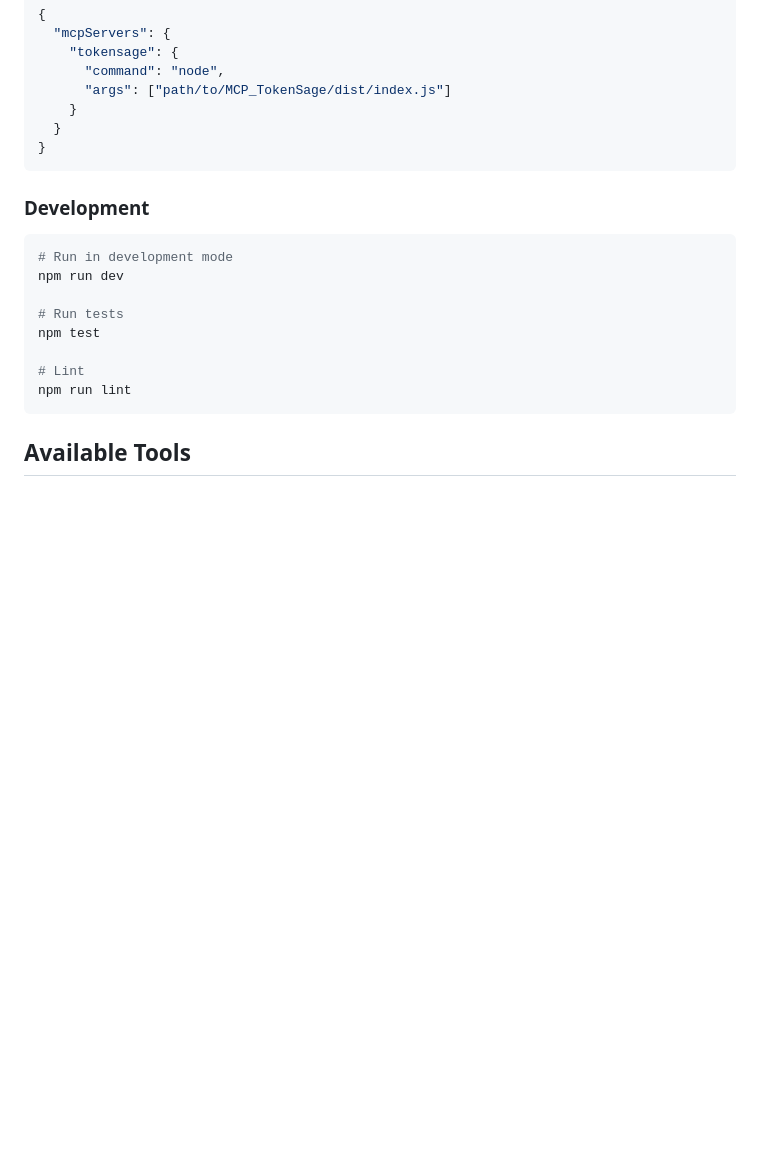
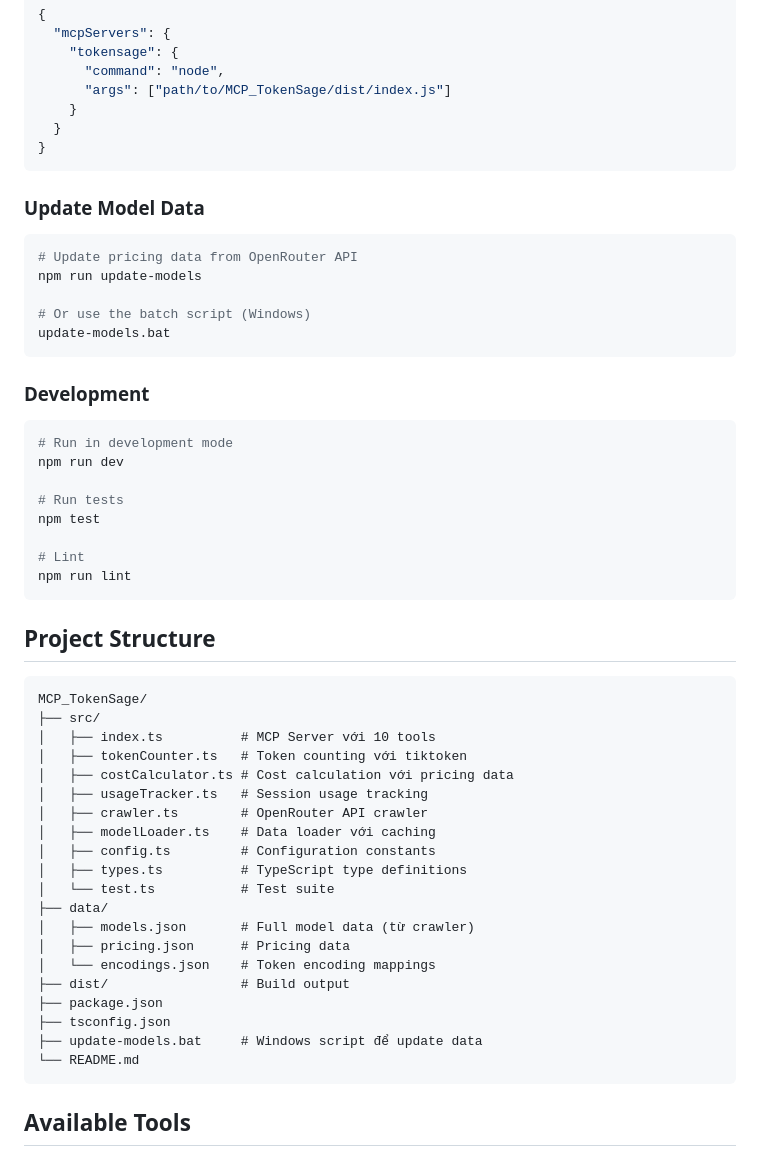
Before and after one commit to quangminh1212/MCP_TokenSage, a Markdown page: README.md, the part around the change printed below. Rendered like a GitHub page; blank space fills up the shorter version.

Commit message:
Update README with new architecture and 350+ models

````diff
--- a/README.md
+++ b/README.md
@@ -55,6 +61,16 @@ Add to your MCP client configuration:
 }
 ```
 
+### Update Model Data
+
+```bash
+# Update pricing data from OpenRouter API
+npm run update-models
+
+# Or use the batch script (Windows)
+update-models.bat
+```
+
 ### Development
 
 ```bash
@@ -66,6 +82,31 @@ npm test
 
 # Lint
 npm run lint
+```
+
+## Project Structure
+
+```
+MCP_TokenSage/
+├── src/
+│   ├── index.ts          # MCP Server với 10 tools
+│   ├── tokenCounter.ts   # Token counting với tiktoken
+│   ├── costCalculator.ts # Cost calculation với pricing data
+│   ├── usageTracker.ts   # Session usage tracking
+│   ├── crawler.ts        # OpenRouter API crawler
+│   ├── modelLoader.ts    # Data loader với caching
+│   ├── config.ts         # Configuration constants
+│   ├── types.ts          # TypeScript type definitions
+│   └── test.ts           # Test suite
+├── data/
+│   ├── models.json       # Full model data (từ crawler)
+│   ├── pricing.json      # Pricing data
+│   └── encodings.json    # Token encoding mappings
+├── dist/                 # Build output
+├── package.json
+├── tsconfig.json
+├── update-models.bat     # Windows script để update data
+└── README.md
 ```
 
 ## Available Tools
````
Also changed, not shown: other parts of README.md (+40 -11 lines).
